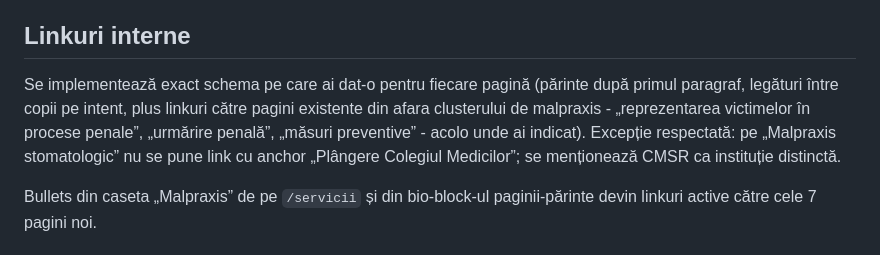
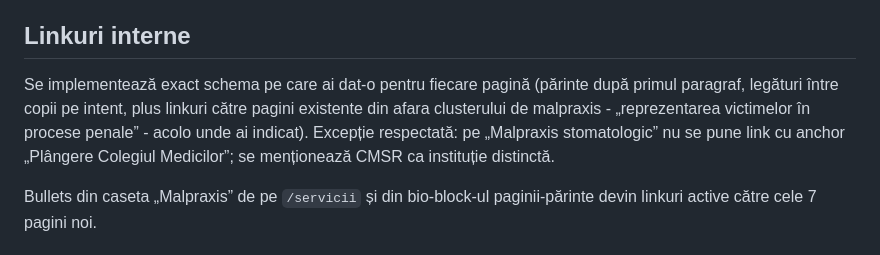
Before and after one commit to rzv1310/bogdan, a Markdown page: .lovable/plan.md, the part around the change. GitHub-like rendering.

Commit message:
Changes
Co-authored-by: rzv1310 <203990557+rzv1310@users.noreply.github.com>

```diff
--- a/.lovable/plan.md
+++ b/.lovable/plan.md
@@ -38,7 +38,7 @@ Pe `/servicii/neglijenta-profesionala-si-malpraxis` (RO și EN):
 
 ## Linkuri interne
 
-Se implementează exact schema pe care ai dat-o pentru fiecare pagină (părinte după primul paragraf, legături între copii pe intent, plus linkuri către pagini existente din afara clusterului de malpraxis - „reprezentarea victimelor în procese penale”, „urmărire penală”, „măsuri preventive” - acolo unde ai indicat). Excepție respectată: pe „Malpraxis stomatologic” nu se pune link cu anchor „Plângere Colegiul Medicilor”; se menționează CMSR ca instituție distinctă.
+Se implementează exact schema pe care ai dat-o pentru fiecare pagină (părinte după primul paragraf, legături între copii pe intent, plus linkuri către pagini existente din afara clusterului de malpraxis - „reprezentarea victimelor în procese penale” - acolo unde ai indicat). Excepție respectată: pe „Malpraxis stomatologic” nu se pune link cu anchor „Plângere Colegiul Medicilor”; se menționează CMSR ca instituție distinctă.
 
 Bullets din caseta „Malpraxis” de pe `/servicii` și din bio-block-ul paginii-părinte devin linkuri active către cele 7 pagini noi.
 
```
